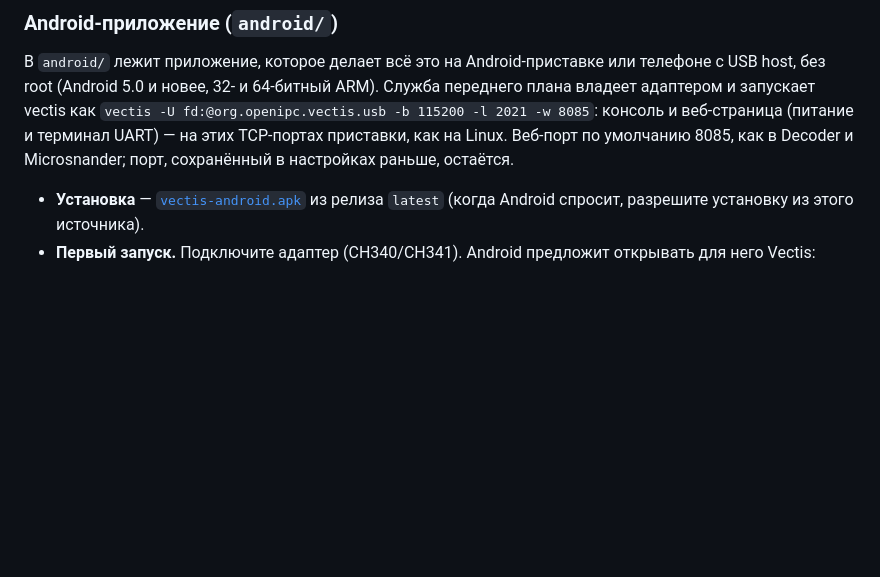
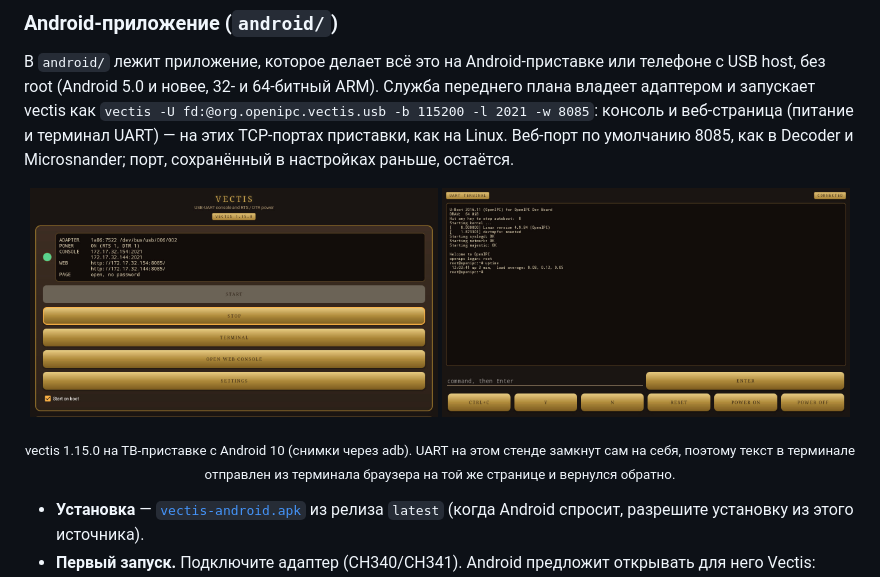
Before and after one commit to OpenIPC/vectis, a Markdown page: README.ru.md, the part around the change. Drawn GitHub-style; pictures changed too: screenshots/android-main.jpg (added), screenshots/android-terminal.jpg (added); blank space fills up the shorter version.

Commit message:
README: screenshots of the Android app, main screen and terminal (#96)

```diff
--- a/README.ru.md
+++ b/README.ru.md
@@ -976,6 +976,13 @@ ARM). Служба переднего плана владеет адаптеро
 как на Linux. Веб-порт по умолчанию 8085, как в Decoder и Microsnander;
 порт, сохранённый в настройках раньше, остаётся.
 
+<p align="center">
+  <img src="screenshots/android-main.jpg" alt="Приложение Vectis на ТВ-приставке: адаптер, питание, адреса консоли и веба, пароль страницы, кнопки Start, Stop, Terminal, Open web console, Settings" width="49%">
+  <img src="screenshots/android-terminal.jpg" alt="Экран терминала приложения Vectis: вывод UART простым текстом, строка ввода с Enter, кнопки Ctrl+C, y, n, Reset, Power on, Power off" width="49%">
+</p>
+
+<p align="center"><sub>vectis 1.15.0 на ТВ-приставке с Android 10 (снимки через adb). UART на этом стенде замкнут сам на себя, поэтому текст в терминале отправлен из терминала браузера на той же странице и вернулся обратно.</sub></p>
+
 - **Установка** — [`vectis-android.apk`](https://github.com/OpenIPC/vectis/releases/latest/download/vectis-android.apk)
   из релиза `latest` (когда Android спросит, разрешите установку из этого
   источника).
```
Also changed, not shown: README.md (+7 -0 lines), README.zh-CN.md (+7 -0 lines).
